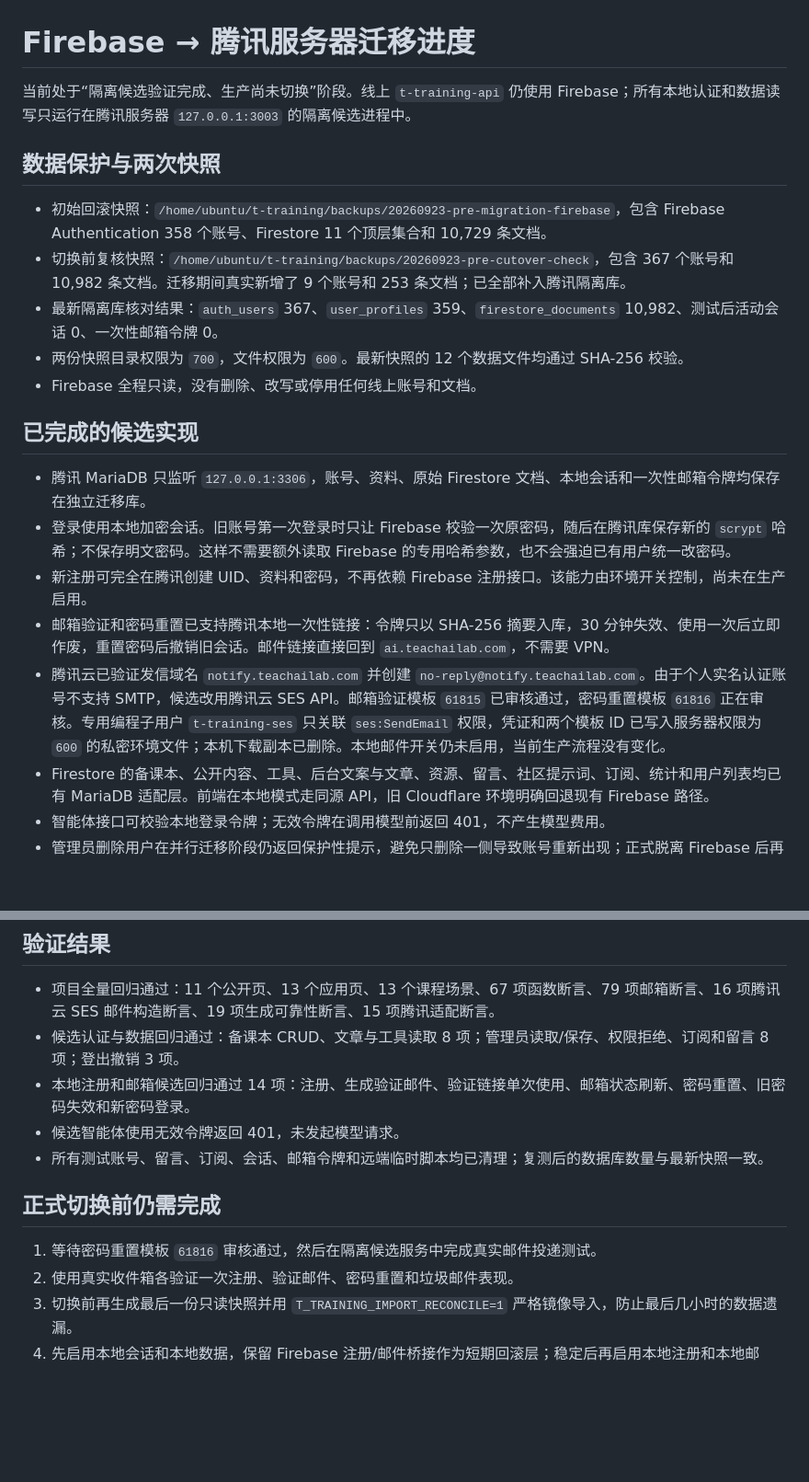
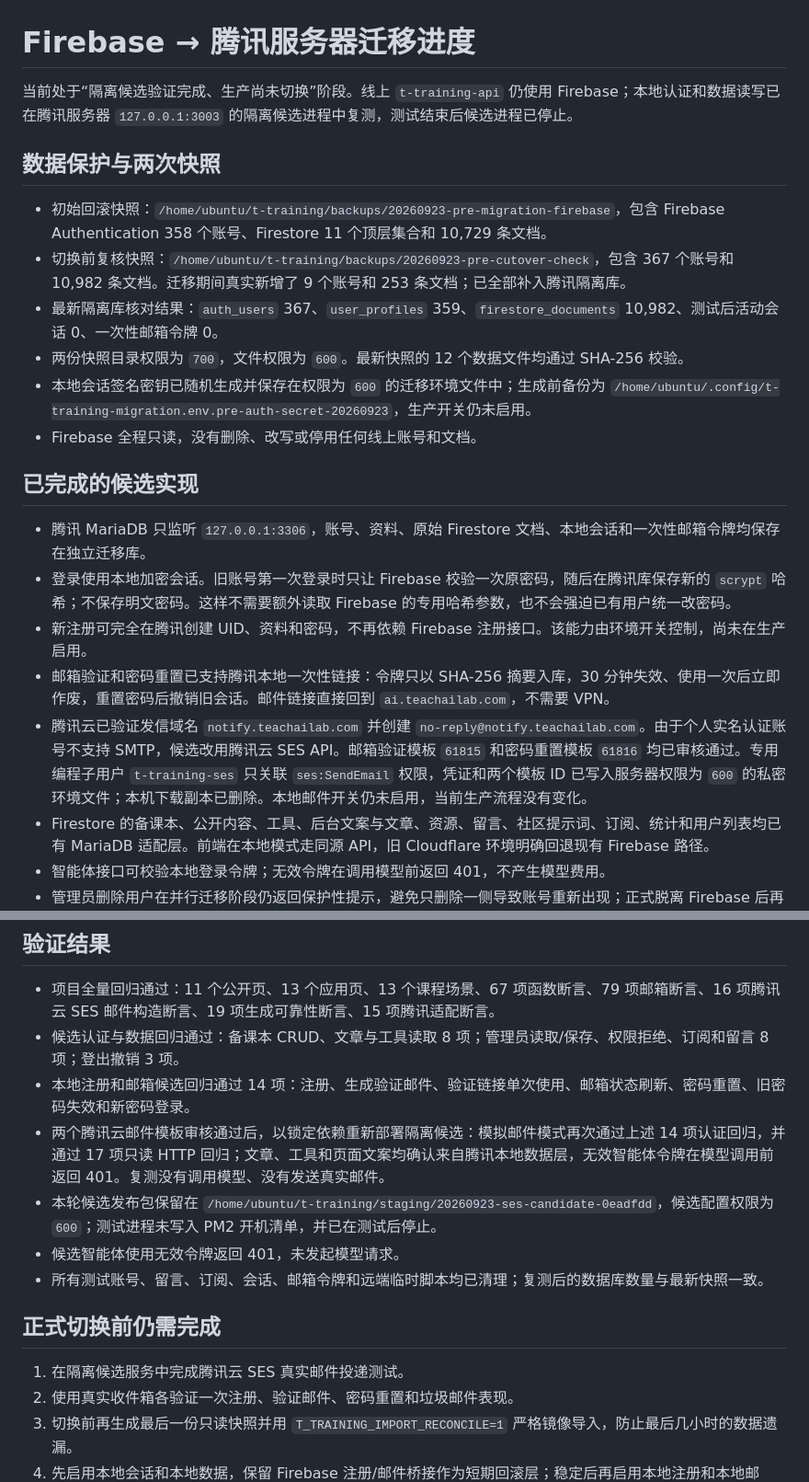
Before and after one commit to wxy128-git/t-training, a Markdown page: reports/2026-09-23-firebase-migration/README.md, 2 parts joined by grey strips. Shown at 92% size. Drawn GitHub-style; blank space fills up the shorter version.

Commit message:
记录腾讯邮件候选复测结果

```diff
--- a/reports/2026-09-23-firebase-migration/README.md
+++ b/reports/2026-09-23-firebase-migration/README.md
@@ -1,6 +1,6 @@
 # Firebase → 腾讯服务器迁移进度
 
-当前处于“隔离候选验证完成、生产尚未切换”阶段。线上 `t-training-api` 仍使用 Firebase；所有本地认证和数据读写只运行在腾讯服务器 `127.0.0.1:3003` 的隔离候选进程中。
+当前处于“隔离候选验证完成、生产尚未切换”阶段。线上 `t-training-api` 仍使用 Firebase；本地认证和数据读写已在腾讯服务器 `127.0.0.1:3003` 的隔离候选进程中复测，测试结束后候选进程已停止。
 
 ## 数据保护与两次快照
 
@@ -8,6 +8,7 @@
 - 切换前复核快照：`/home/ubuntu/t-training/backups/20260923-pre-cutover-check`，包含 367 个账号和 10,982 条文档。迁移期间真实新增了 9 个账号和 253 条文档；已全部补入腾讯隔离库。
 - 最新隔离库核对结果：`auth_users` 367、`user_profiles` 359、`firestore_documents` 10,982、测试后活动会话 0、一次性邮箱令牌 0。
 - 两份快照目录权限为 `700`，文件权限为 `600`。最新快照的 12 个数据文件均通过 SHA-256 校验。
+- 本地会话签名密钥已随机生成并保存在权限为 `600` 的迁移环境文件中；生成前备份为 `/home/ubuntu/.config/t-training-migration.env.pre-auth-secret-20260923`，生产开关仍未启用。
 - Firebase 全程只读，没有删除、改写或停用任何线上账号和文档。
 
 ## 已完成的候选实现
@@ -16,7 +17,7 @@
 - 登录使用本地加密会话。旧账号第一次登录时只让 Firebase 校验一次原密码，随后在腾讯库保存新的 `scrypt` 哈希；不保存明文密码。这样不需要额外读取 Firebase 的专用哈希参数，也不会强迫已有用户统一改密码。
 - 新注册可完全在腾讯创建 UID、资料和密码，不再依赖 Firebase 注册接口。该能力由环境开关控制，尚未在生产启用。
 - 邮箱验证和密码重置已支持腾讯本地一次性链接：令牌只以 SHA-256 摘要入库，30 分钟失效、使用一次后立即作废，重置密码后撤销旧会话。邮件链接直接回到 `ai.teachailab.com`，不需要 VPN。
-- 腾讯云已验证发信域名 `notify.teachailab.com` 并创建 `no-reply@notify.teachailab.com`。由于个人实名认证账号不支持 SMTP，候选改用腾讯云 SES API。邮箱验证模板 `61815` 已审核通过，密码重置模板 `61816` 正在审核。专用编程子用户 `t-training-ses` 只关联 `ses:SendEmail` 权限，凭证和两个模板 ID 已写入服务器权限为 `600` 的私密环境文件；本机下载副本已删除。本地邮件开关仍未启用，当前生产流程没有变化。
+- 腾讯云已验证发信域名 `notify.teachailab.com` 并创建 `no-reply@notify.teachailab.com`。由于个人实名认证账号不支持 SMTP，候选改用腾讯云 SES API。邮箱验证模板 `61815` 和密码重置模板 `61816` 均已审核通过。专用编程子用户 `t-training-ses` 只关联 `ses:SendEmail` 权限，凭证和两个模板 ID 已写入服务器权限为 `600` 的私密环境文件；本机下载副本已删除。本地邮件开关仍未启用，当前生产流程没有变化。
 - Firestore 的备课本、公开内容、工具、后台文案与文章、资源、留言、社区提示词、订阅、统计和用户列表均已有 MariaDB 适配层。前端在本地模式走同源 API，旧 Cloudflare 环境明确回退现有 Firebase 路径。
 - 智能体接口可校验本地登录令牌；无效令牌在调用模型前返回 401，不产生模型费用。
 - 管理员删除用户在并行迁移阶段仍返回保护性提示，避免只删除一侧导致账号重新出现；正式脱离 Firebase 后再开启本地彻底删除。
@@ -26,12 +27,14 @@
 - 项目全量回归通过：11 个公开页、13 个应用页、13 个课程场景、67 项函数断言、79 项邮箱断言、16 项腾讯云 SES 邮件构造断言、19 项生成可靠性断言、15 项腾讯适配断言。
 - 候选认证与数据回归通过：备课本 CRUD、文章与工具读取 8 项；管理员读取/保存、权限拒绝、订阅和留言 8 项；登出撤销 3 项。
 - 本地注册和邮箱候选回归通过 14 项：注册、生成验证邮件、验证链接单次使用、邮箱状态刷新、密码重置、旧密码失效和新密码登录。
+- 两个腾讯云邮件模板审核通过后，以锁定依赖重新部署隔离候选：模拟邮件模式再次通过上述 14 项认证回归，并通过 17 项只读 HTTP 回归；文章、工具和页面文案均确认来自腾讯本地数据层，无效智能体令牌在模型调用前返回 401。复测没有调用模型、没有发送真实邮件。
+- 本轮候选发布包保留在 `/home/ubuntu/t-training/staging/20260923-ses-candidate-0eadfdd`，候选配置权限为 `600`；测试进程未写入 PM2 开机清单，并已在测试后停止。
 - 候选智能体使用无效令牌返回 401，未发起模型请求。
 - 所有测试账号、留言、订阅、会话、邮箱令牌和远端临时脚本均已清理；复测后的数据库数量与最新快照一致。
 
 ## 正式切换前仍需完成
 
-1. 等待密码重置模板 `61816` 审核通过，然后在隔离候选服务中完成真实邮件投递测试。
+1. 在隔离候选服务中完成腾讯云 SES 真实邮件投递测试。
 2. 使用真实收件箱各验证一次注册、验证邮件、密码重置和垃圾邮件表现。
 3. 切换前再生成最后一份只读快照并用 `T_TRAINING_IMPORT_RECONCILE=1` 严格镜像导入，防止最后几小时的数据遗漏。
 4. 先启用本地会话和本地数据，保留 Firebase 注册/邮件桥接作为短期回滚层；稳定后再启用本地注册和本地邮件。
```
